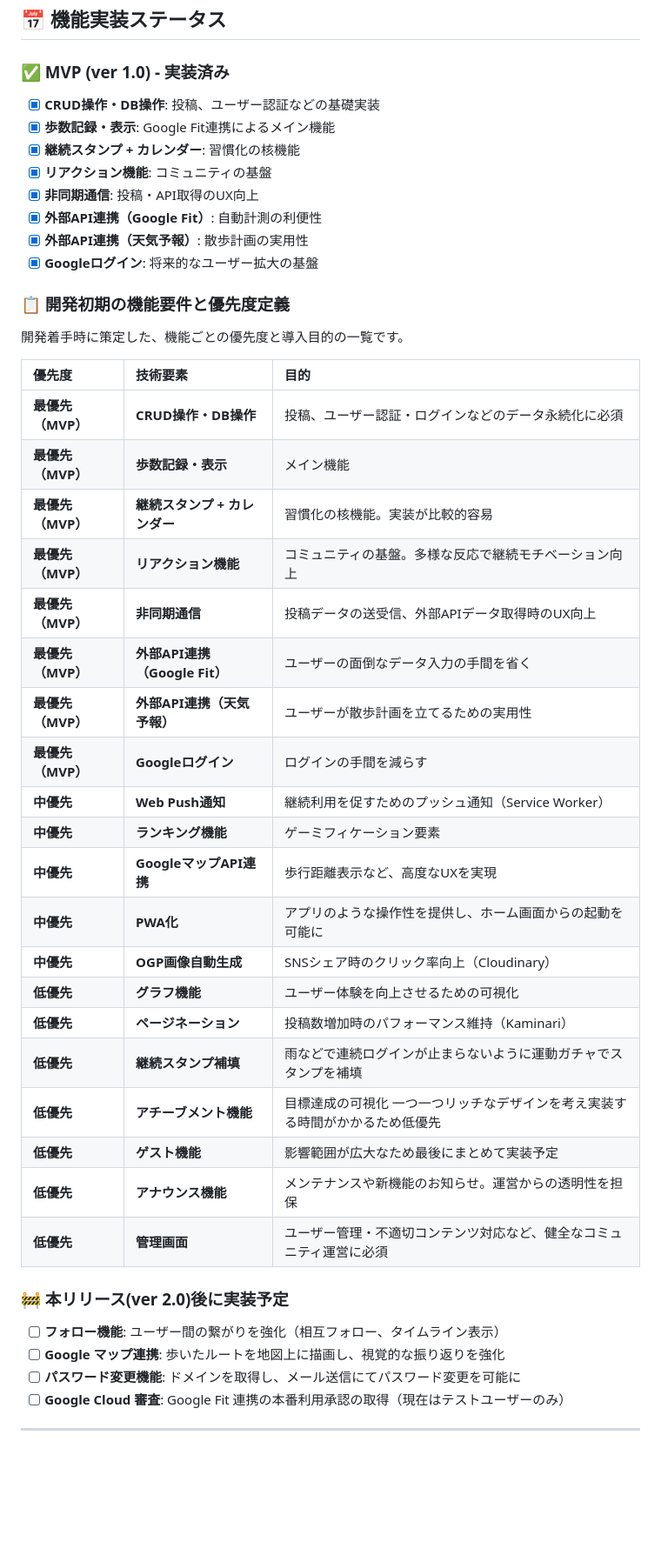
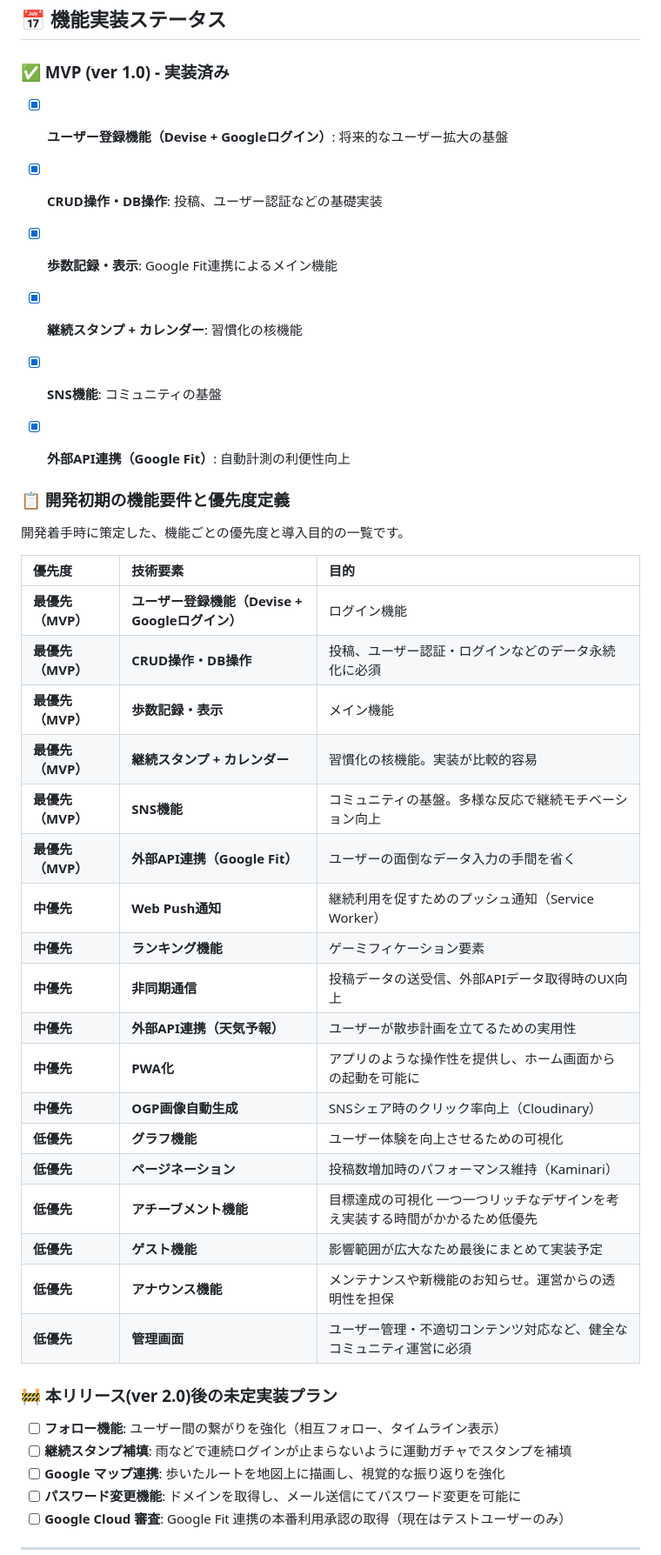
Before and after one commit to Yadon987/tekumemo, a Markdown page: README.md, the part around one of its changes. Shown at 87% size. Rendered like a GitHub page; blank space fills up the shorter version.

Commit message:
docs: adjust initial requirements table to match MVP status

```diff
--- a/README.md
+++ b/README.md
@@ -166,14 +165,13 @@ https://github.com/user-attachments/assets/43e280c3-2bbe-4e0c-8960-45760f61e1c7
 
 ### ✅ MVP (ver 1.0) - 実装済み
 
+- [x] **ユーザー登録機能（Devise + Googleログイン）**: 将来的なユーザー拡大の基盤
 - [x] **CRUD操作・DB操作**: 投稿、ユーザー認証などの基礎実装
 - [x] **歩数記録・表示**: Google Fit連携によるメイン機能
 - [x] **継続スタンプ + カレンダー**: 習慣化の核機能
-- [x] **リアクション機能**: コミュニティの基盤
-- [x] **非同期通信**: 投稿・API取得のUX向上
-- [x] **外部API連携（Google Fit）**: 自動計測の利便性
-- [x] **外部API連携（天気予報）**: 散歩計画の実用性
-- [x] **Googleログイン**: 将来的なユーザー拡大の基盤
+- [x] **SNS機能**: コミュニティの基盤
+- [x] **外部API連携（Google Fit）**: 自動計測の利便性向上
+
 
 ### 📋 開発初期の機能要件と優先度定義
 
@@ -181,30 +179,30 @@ https://github.com/user-attachments/assets/43e280c3-2bbe-4e0c-8960-45760f61e1c7
 
 | 優先度            | 技術要素                      | 目的                                                                          |
 | :---------------- | :---------------------------- | :---------------------------------------------------------------------------- |
+| **最優先（MVP）** | **ユーザー登録機能（Devise + Googleログイン）**| ログイン機能                                                        |
 | **最優先（MVP）** | **CRUD操作・DB操作**          | 投稿、ユーザー認証・ログインなどのデータ永続化に必須                          |
 | **最優先（MVP）** | **歩数記録・表示**            | メイン機能                                                                    |
 | **最優先（MVP）** | **継続スタンプ + カレンダー** | 習慣化の核機能。実装が比較的容易                                              |
-| **最優先（MVP）** | **リアクション機能**          | コミュニティの基盤。多様な反応で継続モチベーション向上                        |
-| **最優先（MVP）** | **非同期通信**                | 投稿データの送受信、外部APIデータ取得時のUX向上                               |
+| **最優先（MVP）** | **SNS機能**          | コミュニティの基盤。多様な反応で継続モチベーション向上                        |
 | **最優先（MVP）** | **外部API連携（Google Fit）** | ユーザーの面倒なデータ入力の手間を省く                                        |
-| **最優先（MVP）** | **外部API連携（天気予報）**   | ユーザーが散歩計画を立てるための実用性                                        |
-| **最優先（MVP）** | **Googleログイン**            | ログインの手間を減らす                                                        |
 | **中優先**        | **Web Push通知**              | 継続利用を促すためのプッシュ通知（Service Worker）                            |
 | **中優先**        | **ランキング機能**            | ゲーミフィケーション要素                                                      |
-| **中優先**        | **GoogleマップAPI連携**       | 歩行距離表示など、高度なUXを実現                                              |
+| **中優先**        | **非同期通信**                | 投稿データの送受信、外部APIデータ取得時のUX向上                               |
+| **中優先**        | **外部API連携（天気予報）**   | ユーザーが散歩計画を立てるための実用性                                        |
 | **中優先**        | **PWA化**                     | アプリのような操作性を提供し、ホーム画面からの起動を可能に                    |
 | **中優先**        | **OGP画像自動生成**           | SNSシェア時のクリック率向上（Cloudinary）                                     |
 | **低優先**        | **グラフ機能**                | ユーザー体験を向上させるための可視化                                          |
 | **低優先**        | **ページネーション**          | 投稿数増加時のパフォーマンス維持（Kaminari）                                  |
-| **低優先**        | **継続スタンプ補填**          | 雨などで連続ログインが止まらないように運動ガチャでスタンプを補填              |
 | **低優先**        | **アチーブメント機能**        | 目標達成の可視化 一つ一つリッチなデザインを考え実装する時間がかかるため低優先 |
 | **低優先**        | **ゲスト機能**                | 影響範囲が広大なため最後にまとめて実装予定                                    |
 | **低優先**        | **アナウンス機能**            | メンテナンスや新機能のお知らせ。運営からの透明性を担保                        |
 | **低優先**        | **管理画面**                  | ユーザー管理・不適切コンテンツ対応など、健全なコミュニティ運営に必須          |
 
-### 🚧 本リリース(ver 2.0)後に実装予定
+
+### 🚧 本リリース(ver 2.0)後の未定実装プラン
 
 - [ ] **フォロー機能**: ユーザー間の繋がりを強化（相互フォロー、タイムライン表示）
+- [ ] **継続スタンプ補填**: 雨などで連続ログインが止まらないように運動ガチャでスタンプを補填
 - [ ] **Google マップ連携**: 歩いたルートを地図上に描画し、視覚的な振り返りを強化
 - [ ] **パスワード変更機能**: ドメインを取得し、メール送信にてパスワード変更を可能に
 - [ ] **Google Cloud 審査**: Google Fit 連携の本番利用承認の取得（現在はテストユーザーのみ）
```
Also changed, not shown: other parts of README.md (+0 -1 lines).
